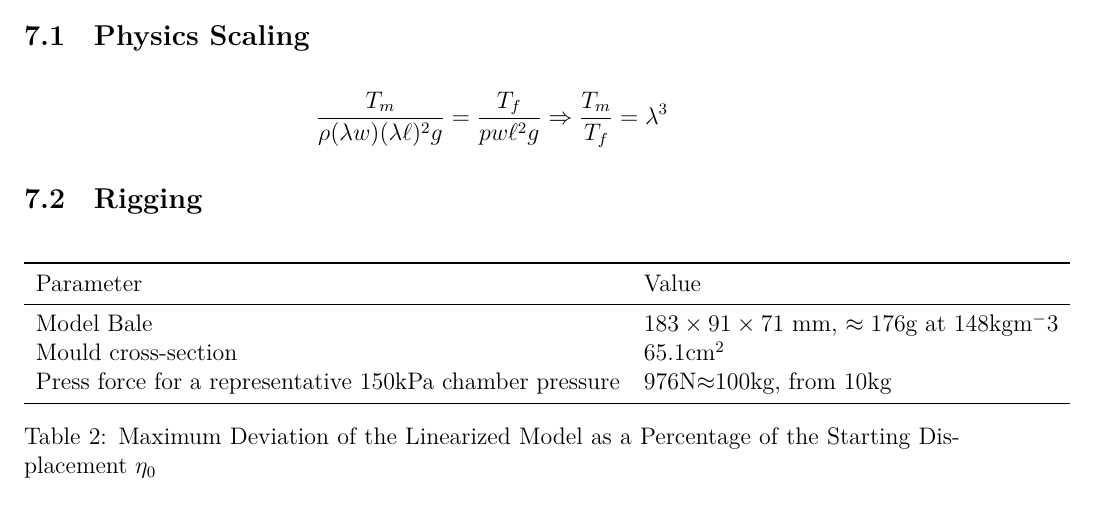
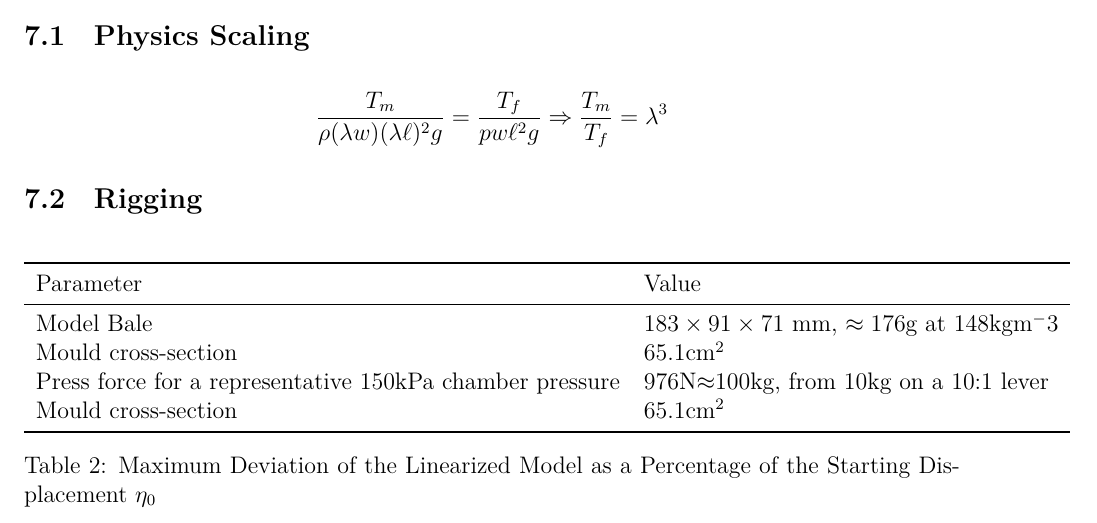
Before and after one commit to Aqawma/math-ia-isak, a LaTeX document (ia_main.tex, which reads method.tex): part of page 9 of 11, cut so that both start at the same text. Compiled offline with XeLaTeX.

Commit message:
Auto-commit: changes detected at 2026-11-23 17:21:01

```diff
--- a/method.tex
+++ b/method.tex
@@ -13,7 +13,8 @@
             \midrule
             Model Bale & $183\times 91\times 71$ mm, $\approx 176$g at 148$\text{kg}\text{m}^-3$ \\
             Mould cross-section & 65.1$\text{cm}^2$ \\
-           	Press force for a representative 150kPa chamber pressure & 976N$\approx$100kg, from 10kg  \\
+           	Press force for a representative 150kPa chamber pressure & 976N$\approx$100kg, from 10kg on a 10:1 lever \\
+           	Mould cross-section & 65.1$\text{cm}^2$ \\
             \bottomrule
 
         \end{tabular}
```
Also changed, not shown: ia_main.pdf.
